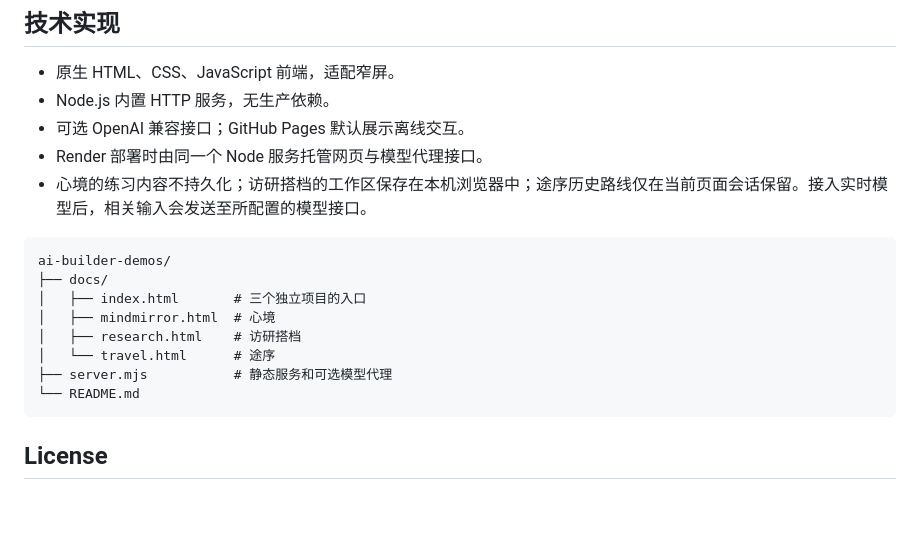
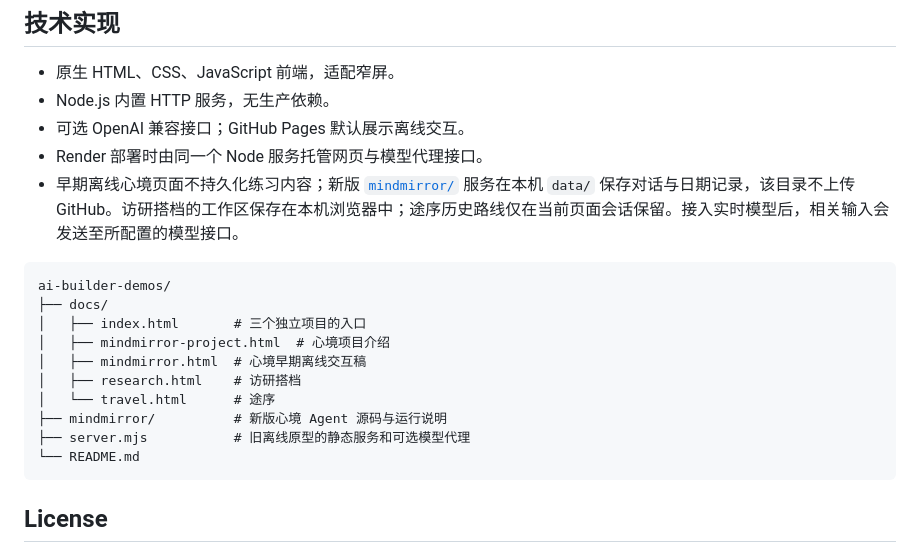
Before and after one commit to YYYYskbfxx/AI-Demo, a Markdown page: README.md, the part around the change. Drawn GitHub-style; blank space fills up the shorter version.

Commit message:
Clarify MindMirror hosting and local records

````diff
--- a/README.md
+++ b/README.md
@@ -154,16 +154,18 @@ HOST=0.0.0.0
 - Node.js 内置 HTTP 服务，无生产依赖。
 - 可选 OpenAI 兼容接口；GitHub Pages 默认展示离线交互。
 - Render 部署时由同一个 Node 服务托管网页与模型代理接口。
-- 心境的练习内容不持久化；访研搭档的工作区保存在本机浏览器中；途序历史路线仅在当前页面会话保留。接入实时模型后，相关输入会发送至所配置的模型接口。
+- 早期离线心境页面不持久化练习内容；新版 [`mindmirror/`](mindmirror/) 服务在本机 `data/` 保存对话与日期记录，该目录不上传 GitHub。访研搭档的工作区保存在本机浏览器中；途序历史路线仅在当前页面会话保留。接入实时模型后，相关输入会发送至所配置的模型接口。
 
 ```text
 ai-builder-demos/
 ├── docs/
 │   ├── index.html       # 三个独立项目的入口
-│   ├── mindmirror.html  # 心境
+│   ├── mindmirror-project.html  # 心境项目介绍
+│   ├── mindmirror.html  # 心境早期离线交互稿
 │   ├── research.html    # 访研搭档
 │   └── travel.html      # 途序
-├── server.mjs           # 静态服务和可选模型代理
+├── mindmirror/          # 新版心境 Agent 源码与运行说明
+├── server.mjs           # 旧离线原型的静态服务和可选模型代理
 └── README.md
 ```
 
````
